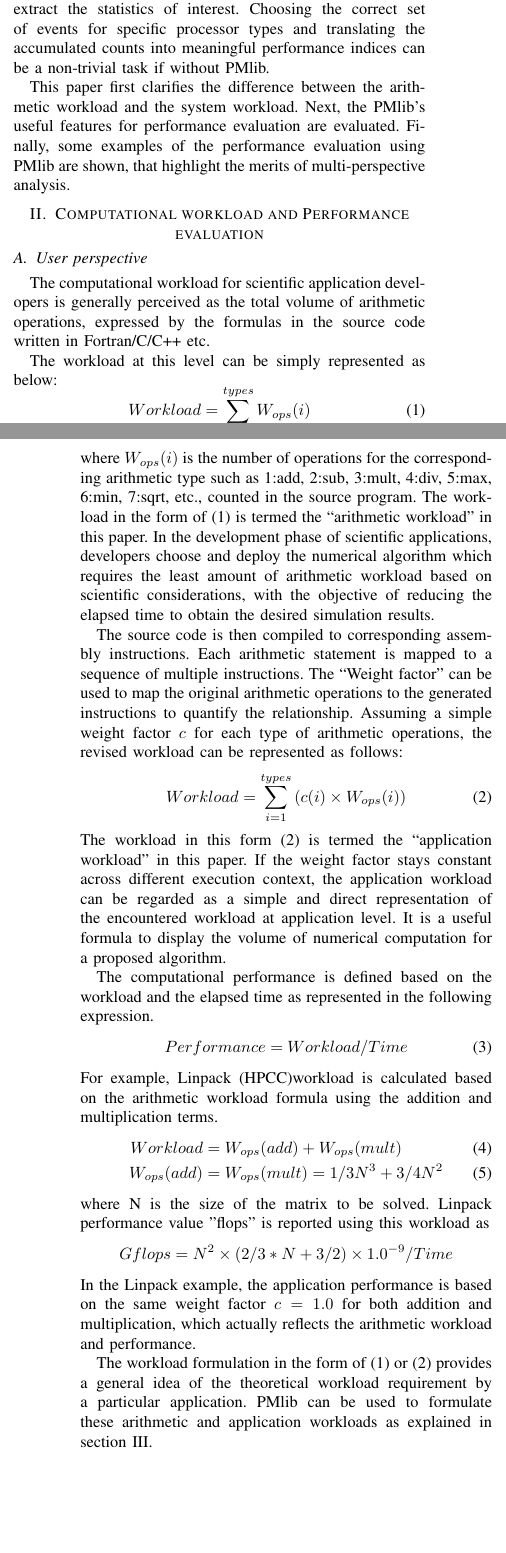
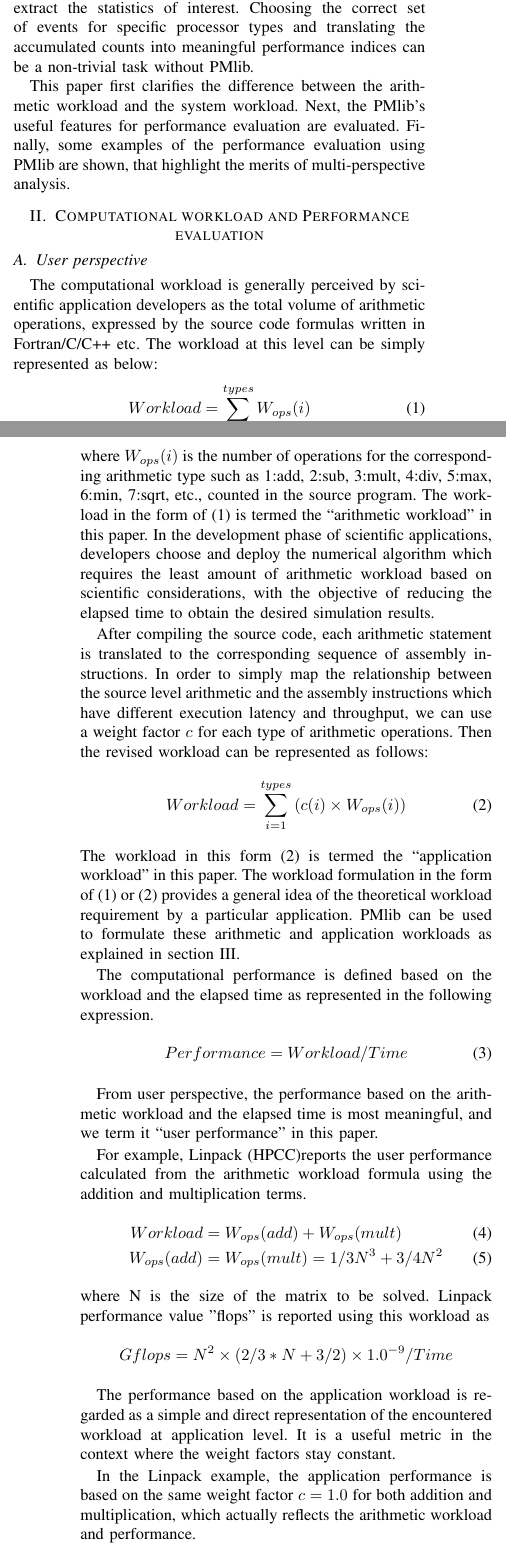
Before and after one commit to mikami3heart/papers-to-publish, a LaTeX paper (LHAM18/PMlib.tex): two parts of the columns of pages 1 and 2 of 7, joined at a grey line, cut so that both start at the same text, the shorter picture padded with empty space. Compiled offline with pdfLaTeX; a missing font is replaced by an installed copy or a similar font; a LaTeX package or settings file that is missing is left out; a missing bibliography style is replaced by a similar one.

Commit message:
update 1.02

```diff
--- a/LHAM18/PMlib.tex
+++ b/LHAM18/PMlib.tex
@@ -133,7 +133,7 @@ out event statistics according to the run-time environment variables, making it
 easier to extract the statistics of interest.
 Choosing the correct set of events for specific processor types and
 translating the accumulated counts into meaningful performance indices can be
-a non-trivial task if without PMlib.
+a non-trivial task without PMlib.
 
 This paper first clarifies the difference between the arithmetic workload and
 the system workload.
@@ -145,14 +145,12 @@ are shown, that highlight the merits of multi-perspective analysis.
 \section{Computational workload and Performance evaluation}
 \label{workload-evaluation}
 
-%
 \subsection{User perspective}
 \label{subsection:user-perspective}
 
-The computational workload for scientific application developers
-is generally perceived as the total volume of arithmetic operations,
-expressed by the formulas in the source code written in Fortran/C/C++ etc.
-
+The computational workload is generally perceived by scientific application
+developers as the total volume of arithmetic operations,
+expressed by the source code formulas written in Fortran/C/C++ etc.
 The workload at this level can be simply represented as below:
 %	\begin{align}
 %	\end{align}
@@ -171,13 +169,14 @@ amount of arithmetic workload based on scientific considerations,
 with the objective of reducing the elapsed time to obtain the desired
 simulation results.
 
-The source code is then compiled to corresponding assembly instructions.
-Each arithmetic statement is mapped to a sequence of multiple instructions.
-The ``Weight factor'' can be used to map the original arithmetic operations
-to the generated instructions to quantify the relationship.
-Assuming a simple weight factor $ c $ for each type of
-arithmetic operations,
-the revised workload can be represented as follows:
+
+After compiling the source code, each arithmetic statement is translated to
+the corresponding sequence of assembly instructions.
+In order to simply map the relationship between the source level arithmetic
+and the assembly instructions which have different
+execution latency and throughput,
+we can use a weight factor $ c $ for each type of arithmetic operations.
+Then the revised workload can be represented as follows:
 \begin{equation}\label{eq:application-workload}
 		Workload = \sum_{i=1}^{types} \left(c(i)\times W_{ops}(i)\right)
 \end{equation}
@@ -185,21 +184,28 @@ the revised workload can be represented as follows:
 %
 The workload in this form \eqref{eq:application-workload}
 is termed the ``application workload'' in this paper.
-If the weight factor stays constant across different execution context,
-the application workload
-can be regarded as a simple and direct representation of the encountered
-workload at application level.
-It is a useful formula to display the volume of numerical computation
-for a proposed algorithm.
+The workload formulation in the form of
+\eqref{eq:arithmetic-workload}
+or
+\eqref{eq:application-workload}
+provides a general idea of the theoretical workload requirement by
+a particular application.
+PMlib can be used to formulate these arithmetic and application workloads
+as explained in section~\ref{section:PMlib}.
+
 
 The computational performance is defined based on the workload and
 the elapsed time as represented in the following expression.
 \begin{align}\label{eq:performance-workload-time}
 Performance = Workload / Time
 \end{align}
-%
+
+From user perspective, the performance based on the arithmetic workload
+and the elapsed time is most meaningful,
+and we term it ``user performance'' in this paper.
+
 For example, Linpack (HPCC)%~\cite{}
-workload is calculated based on the arithmetic workload formula
+reports the user performance calculated from the arithmetic workload formula
 using the addition and multiplication terms.
 \begin{align}
 		Workload & = W_{ops}(add) + W_{ops}(mult) \\
@@ -210,25 +216,23 @@ Linpack performance value "flops" is reported using this workload as
 \begin{align*}
 Gflops = N^{2} \times ( 2/3 * N + 3/2 ) \times 1.0^{-9} / Time
 \end{align*}
+
+%
+The performance based on the application workload is regarded as a simple
+and direct representation of the encountered workload at application level.
+It is a useful metric in the context where the weight factors stay constant.
+
 In the Linpack example, the application performance is based on
 the same weight factor $ c = 1.0 $
 for both addition and multiplication, which actually reflects the
 arithmetic workload and performance.
 
-The workload formulation in the form of
-\eqref{eq:arithmetic-workload}
-or
-\eqref{eq:application-workload}
-provides a general idea of the theoretical workload requirement by
-a particular application.
-PMlib can be used to formulate these arithmetic and application workloads
-as explained in section~\ref{section:PMlib}.
 
 \subsection{System perspective}
 \label{subsection:system-perspective}
 %
 %
-The mapping of weight factor may become complicated.
+The mapping of weight factors may become complicated.
 Mapping mathematical functions to native instructions
 depends not only on the system architecture, but also on the compilers
 and their optimization options.
```
Also changed, not shown: LHAM18/PMlib.tex (4 more changed lines).
